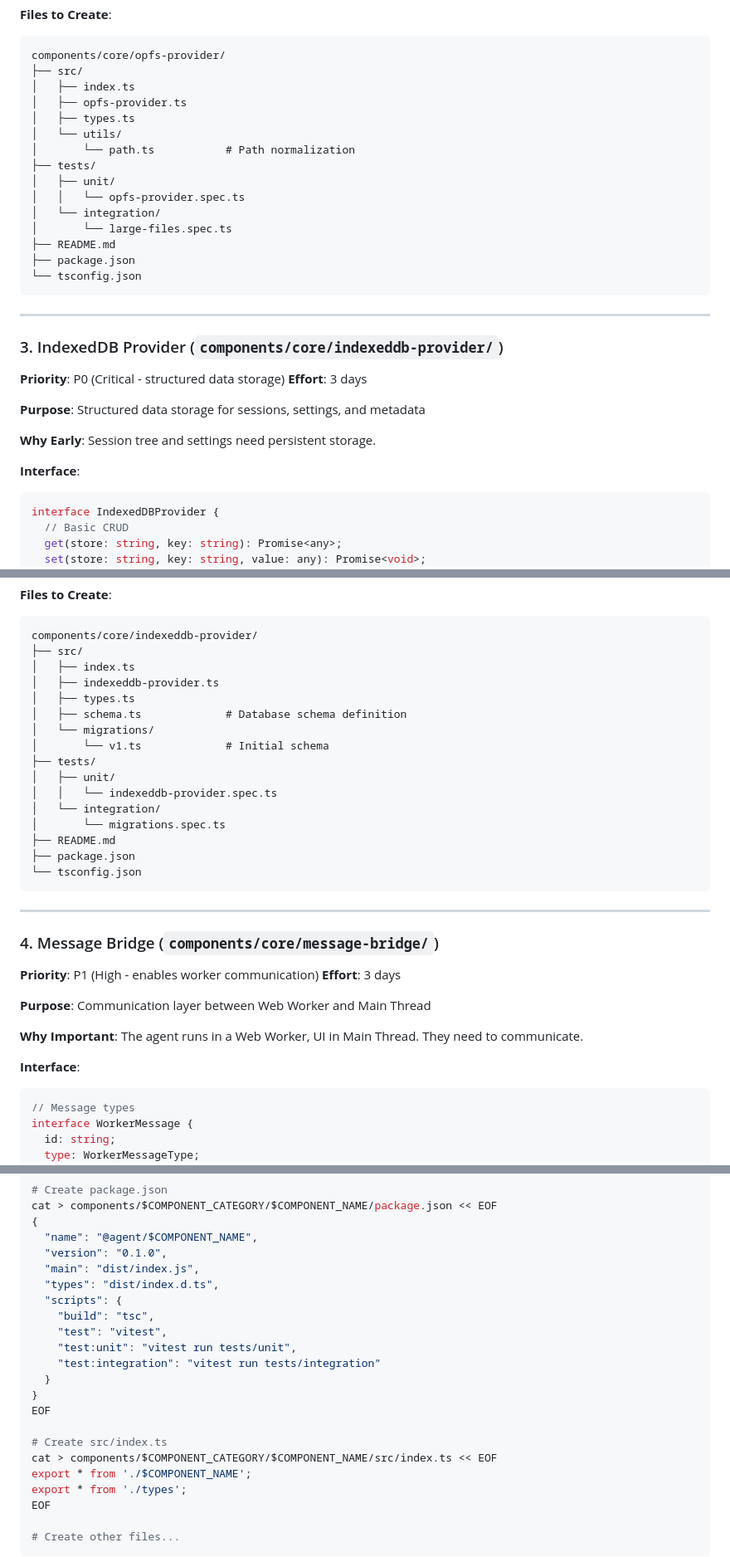
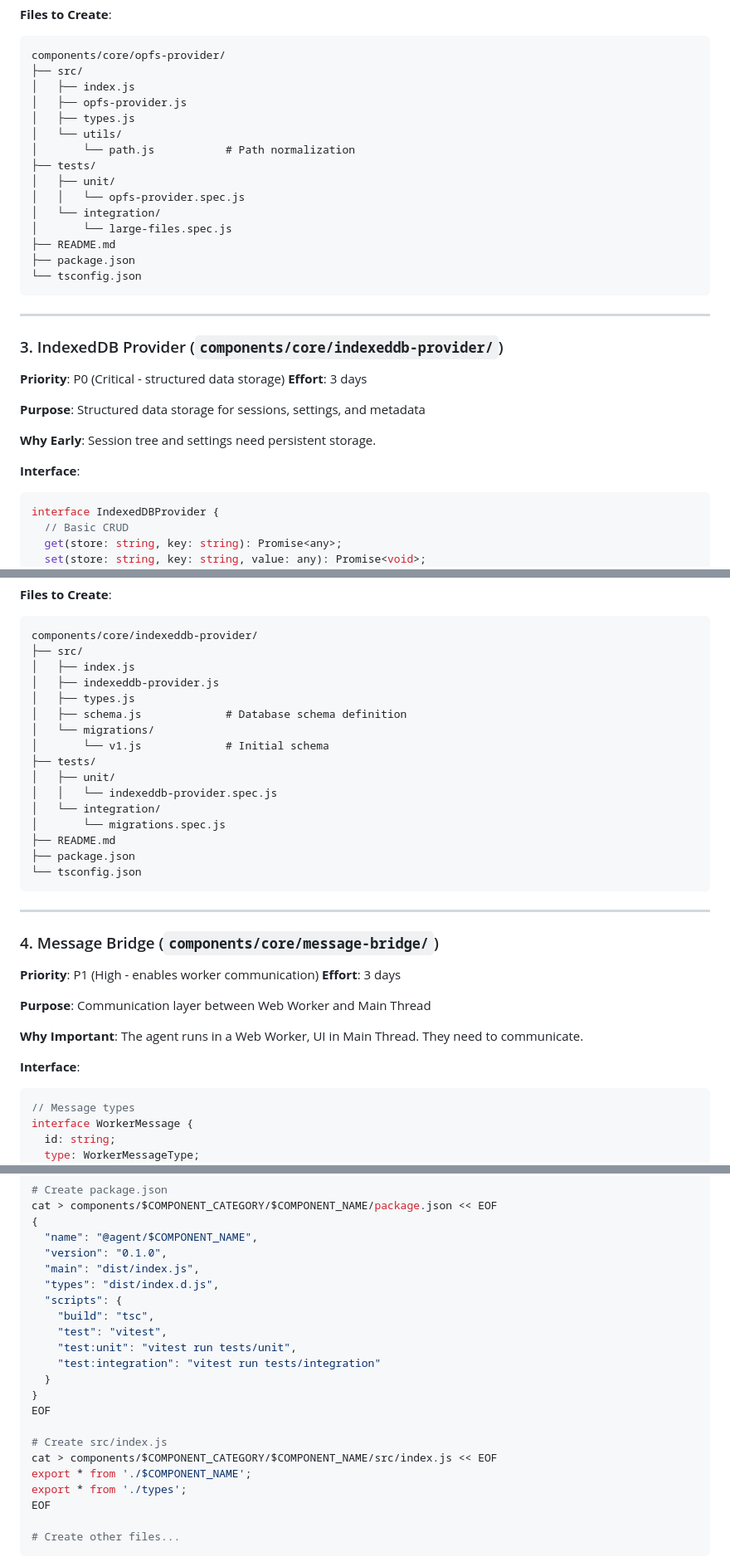
Before and after one commit to weolopez/aardvark, a Markdown page: plans/01-phase-1-extract-core.md, 3 parts joined by grey strips. Shown at 83% size. GitHub-like rendering.

````diff
--- a/plans/01-phase-1-extract-core.md
+++ b/plans/01-phase-1-extract-core.md
@@ -157,16 +157,16 @@ interface FileMetadata {
 ```
 components/core/opfs-provider/
 ├── src/
-│   ├── index.ts
-│   ├── opfs-provider.ts
-│   ├── types.ts
+│   ├── index.js
+│   ├── opfs-provider.js
+│   ├── types.js
 │   └── utils/
-│       └── path.ts           # Path normalization
+│       └── path.js           # Path normalization
 ├── tests/
 │   ├── unit/
-│   │   └── opfs-provider.spec.ts
+│   │   └── opfs-provider.spec.js
 │   └── integration/
-│       └── large-files.spec.ts
+│       └── large-files.spec.js
 ├── README.md
 ├── package.json
 └── tsconfig.json
@@ -183,7 +183,7 @@ components/core/opfs-provider/
 **Why Early**: Session tree and settings need persistent storage.
 
 **Interface**:
-```typescript
+```javascript
 interface IndexedDBProvider {
   // Basic CRUD
   get(store: string, key: string): Promise<any>;
@@ -278,17 +278,17 @@ interface Transaction {
 ```
 components/core/indexeddb-provider/
 ├── src/
-│   ├── index.ts
-│   ├── indexeddb-provider.ts
-│   ├── types.ts
-│   ├── schema.ts             # Database schema definition
+│   ├── index.js
+│   ├── indexeddb-provider.js
+│   ├── types.js
+│   ├── schema.js             # Database schema definition
 │   └── migrations/
-│       └── v1.ts             # Initial schema
+│       └── v1.js             # Initial schema
 ├── tests/
 │   ├── unit/
-│   │   └── indexeddb-provider.spec.ts
+│   │   └── indexeddb-provider.spec.js
 │   └── integration/
-│       └── migrations.spec.ts
+│       └── migrations.spec.js
 ├── README.md
 ├── package.json
 └── tsconfig.json
@@ -305,7 +305,7 @@ components/core/indexeddb-provider/
 **Why Important**: The agent runs in a Web Worker, UI in Main Thread. They need to communicate.
 
 **Interface**:
-```typescript
+```javascript
 // Message types
 interface WorkerMessage {
   id: string;
@@ -794,7 +794,7 @@ cat > components/$COMPONENT_CATEGORY/$COMPONENT_NAME/package.json << EOF
   "name": "@agent/$COMPONENT_NAME",
   "version": "0.1.0",
   "main": "dist/index.js",
-  "types": "dist/index.d.ts",
+  "types": "dist/index.d.js",
   "scripts": {
     "build": "tsc",
     "test": "vitest",
@@ -804,8 +804,8 @@ cat > components/$COMPONENT_CATEGORY/$COMPONENT_NAME/package.json << EOF
 }
 EOF
 
-# Create src/index.ts
-cat > components/$COMPONENT_CATEGORY/$COMPONENT_NAME/src/index.ts << EOF
+# Create src/index.js
+cat > components/$COMPONENT_CATEGORY/$COMPONENT_NAME/src/index.js << EOF
 export * from './$COMPONENT_NAME';
 export * from './types';
 EOF
````
Also changed, not shown: other parts of plans/01-phase-1-extract-core.md (+36 -36 lines).
